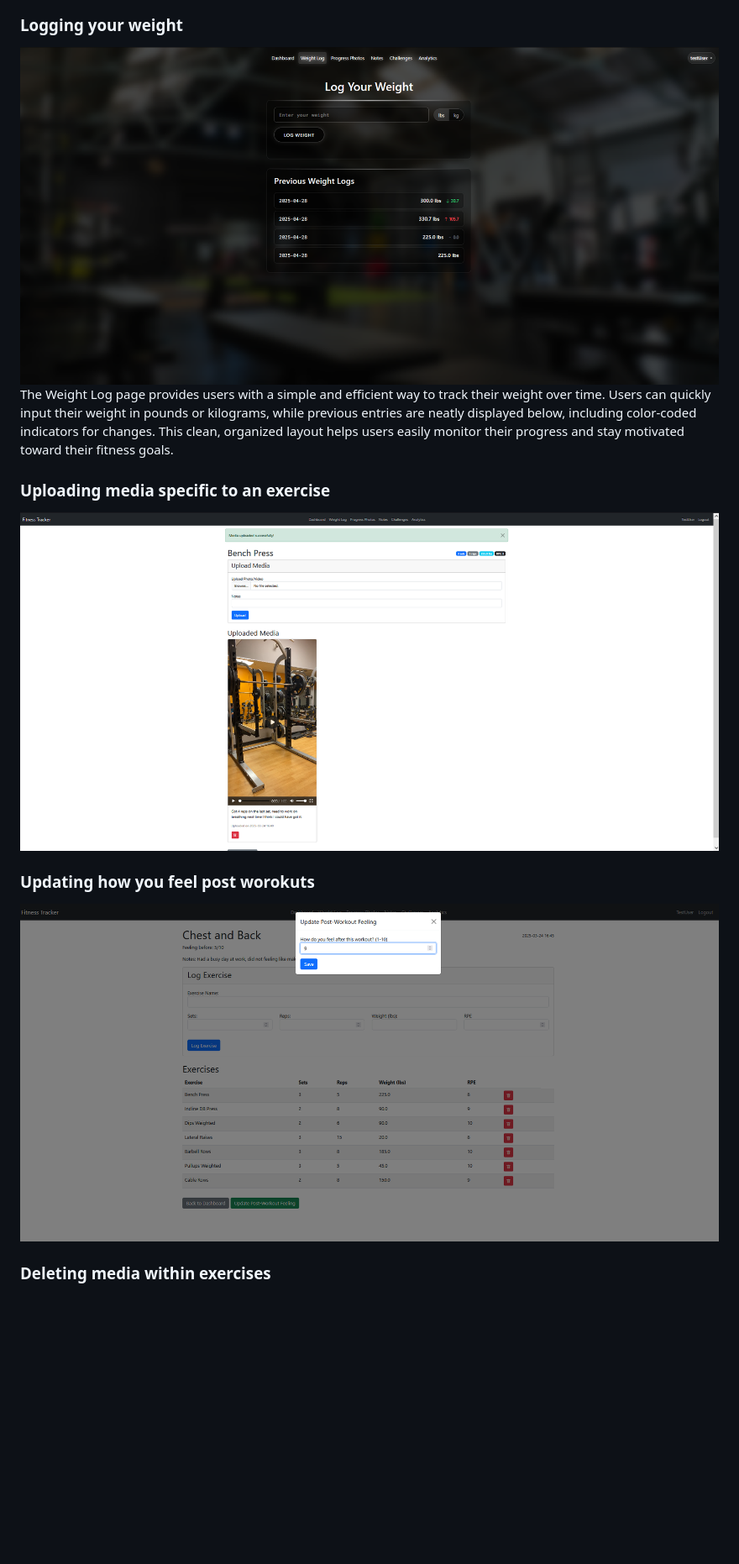
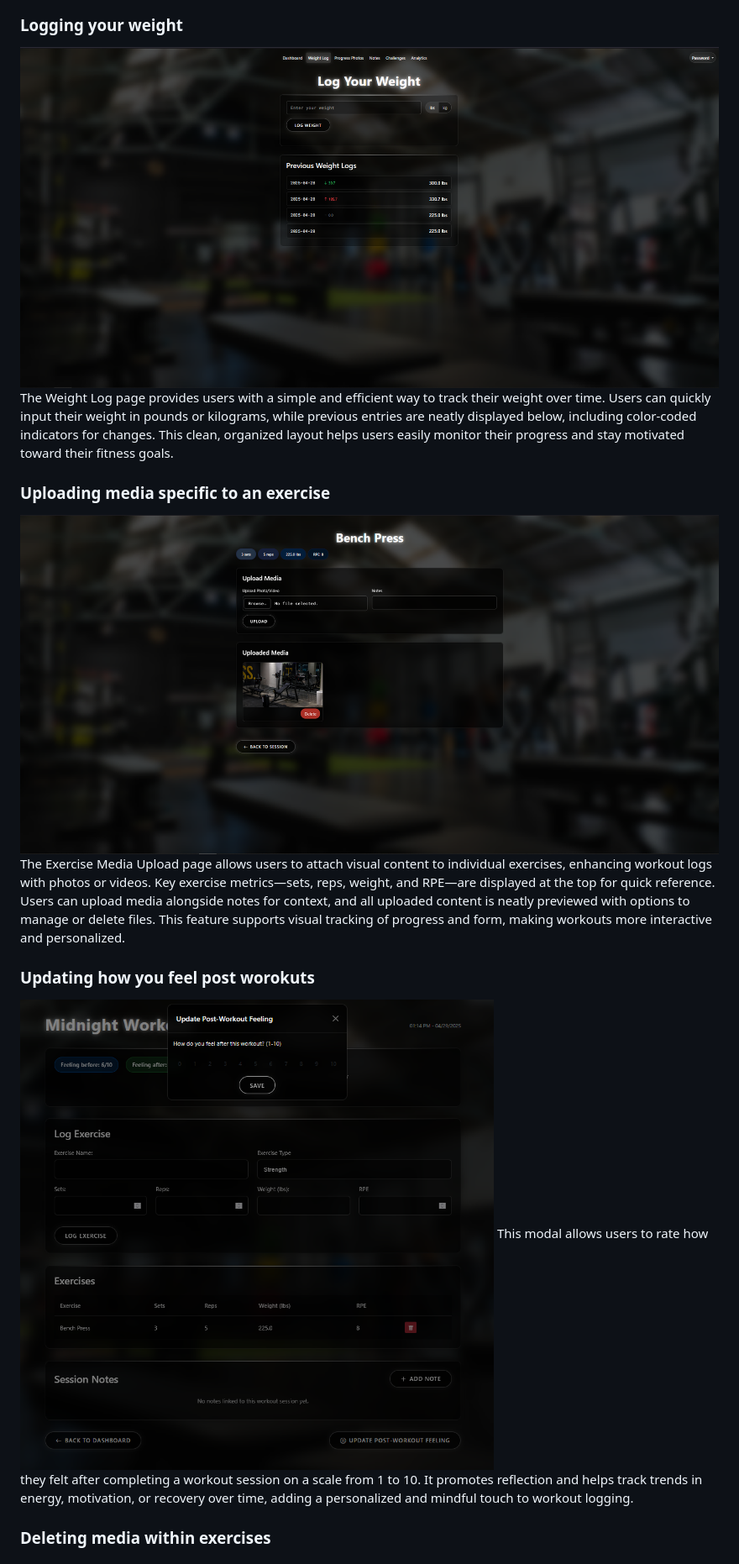
Before and after one commit to emaadqazi/Fitness-Tracker, a Markdown page: README.md, the part around the change printed below. Shown: that part at 84% size. GitHub-like rendering; pictures changed too: screenshots/NEWUpdatingPostWorkout.png (added), screenshots/NEWUploadingMediaExercise.png (added), screenshots/NEWWeightLogPage.png; blank space fills up the shorter version.

Commit message:
More media uploads/README updates

```diff
--- a/README.md
+++ b/README.md
@@ -44,10 +47,12 @@ The Editing Session page offers users a detailed view of a specific workout sess
 The Weight Log page provides users with a simple and efficient way to track their weight over time. Users can quickly input their weight in pounds or kilograms, while previous entries are neatly displayed below, including color-coded indicators for changes. This clean, organized layout helps users easily monitor their progress and stay motivated toward their fitness goals.
 
 ### **Uploading media specific to an exercise**
-![Creating Session UI](screenshots/UploadingExerciseSpecificVideos.png)
+![Creating Session UI](screenshots/NEWUploadingMediaExercise.png)
+The Exercise Media Upload page allows users to attach visual content to individual exercises, enhancing workout logs with photos or videos. Key exercise metrics—sets, reps, weight, and RPE—are displayed at the top for quick reference. Users can upload media alongside notes for context, and all uploaded content is neatly previewed with options to manage or delete files. This feature supports visual tracking of progress and form, making workouts more interactive and personalized.
 
 ### **Updating how you feel post worokuts**
-![Updating post-workout feelings](screenshots/PostSessionUpdate.png)
+![Updating post-workout feelings](screenshots/NEWUpdatingPostWorkout.png)
+This modal allows users to rate how they felt after completing a workout session on a scale from 1 to 10. It promotes reflection and helps track trends in energy, motivation, or recovery over time, adding a personalized and mindful touch to workout logging.
 
 ### **Deleting media within exercises**
 ![Deleting exercise media](screenshots/ExerciseMediaDeleteFunction.png)
```
Also changed, not shown: other parts of README.md (+3 -0 lines).
